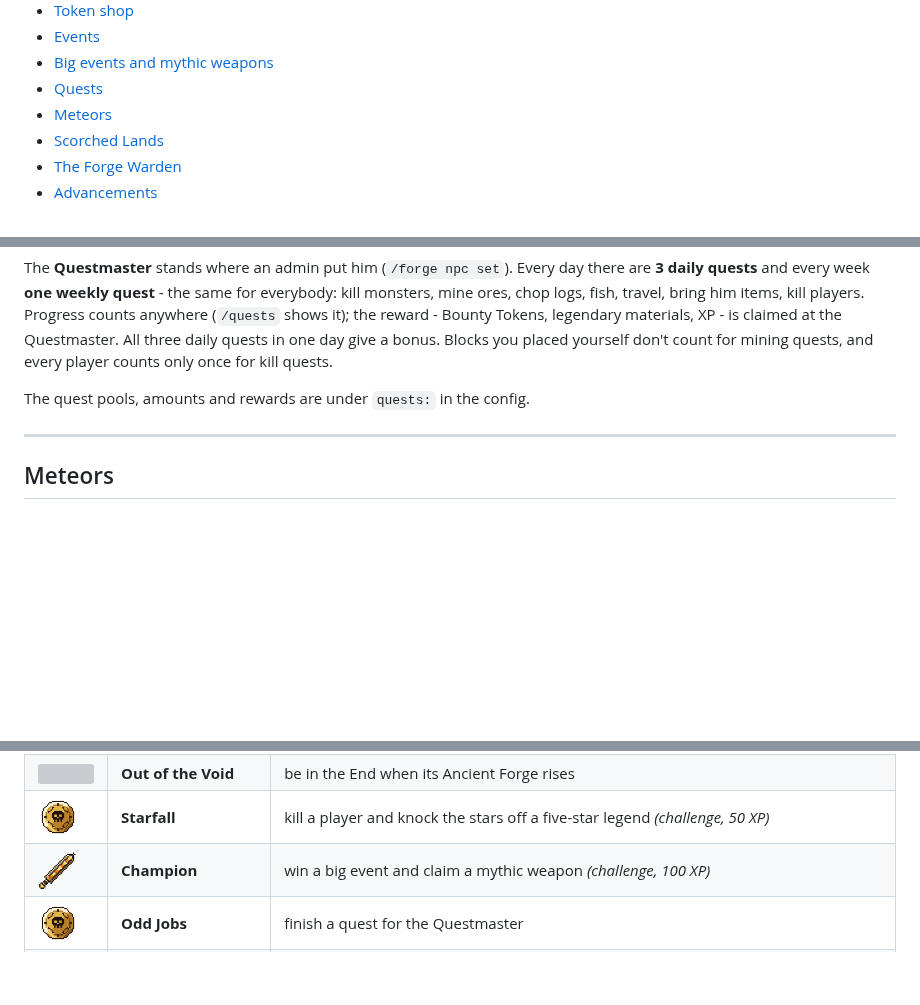
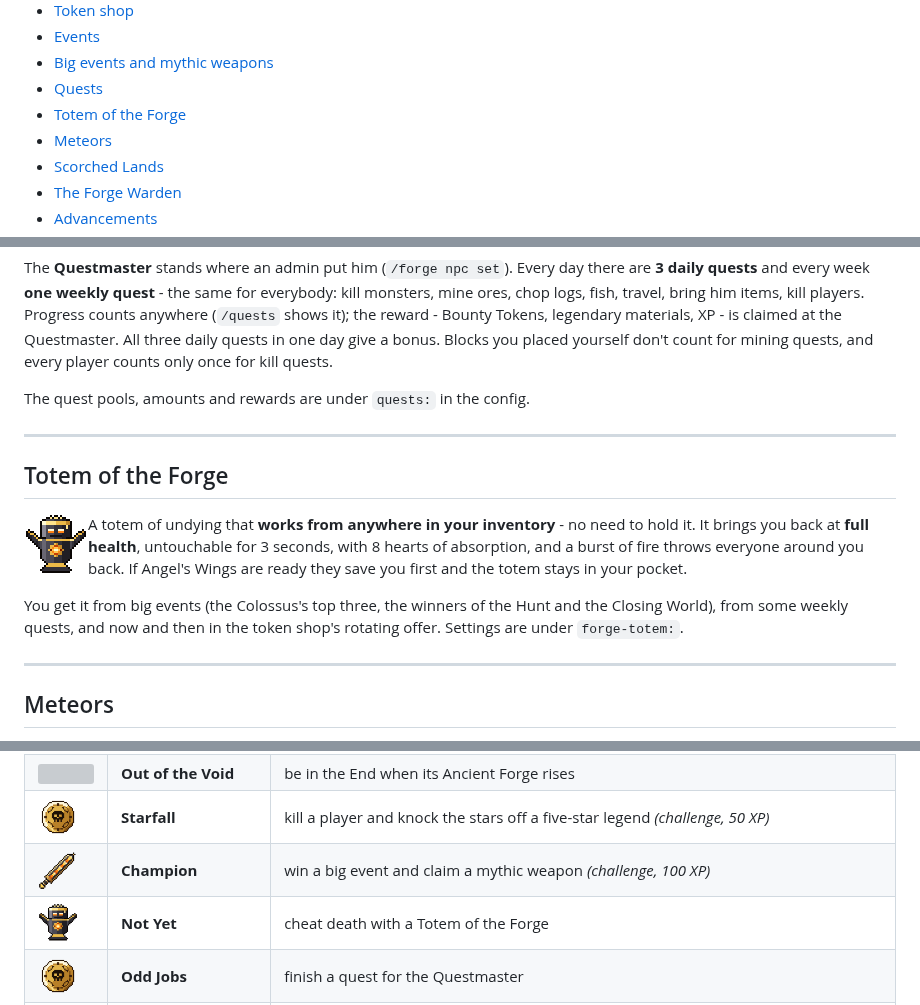
Before and after one commit to Freonik/CustomCraft, a Markdown page: README.md, 3 parts joined by grey strips. Rendered like a GitHub page; pictures changed too: docs/items/forge_totem.png (added); blank space fills up the shorter version; grey boxes are pictures that could not be loaded.

Commit message:
2.18.0: Totem of the Forge
Co-Authored-By: Claude Opus 5.5 <noreply@anthropic.com>
Claude-Session: https://claude.ai/code/session_0165YXDABnAgtCh23BozW7sj

```diff
--- a/README.md
+++ b/README.md
@@ -32,6 +32,7 @@
 - [Events](#events)
 - [Big events and mythic weapons](#big-events-and-mythic-weapons)
 - [Quests](#quests)
+- [Totem of the Forge](#totem-of-the-forge)
 - [Meteors](#meteors)
 - [Scorched Lands](#scorched-lands)
 - [The Forge Warden](#the-forge-warden)
@@ -566,6 +567,19 @@ The quest pools, amounts and rewards are under `quests:` in the config.
 
 ---
 
+## Totem of the Forge
+
+<img src="docs/items/forge_totem.png" width="64" alt="" align="left">
+
+A totem of undying that **works from anywhere in your inventory** - no need to hold it. It brings you back at
+**full health**, untouchable for 3 seconds, with 8 hearts of absorption, and a burst of fire throws everyone
+around you back. If Angel's Wings are ready they save you first and the totem stays in your pocket.
+
+You get it from big events (the Colossus's top three, the winners of the Hunt and the Closing World), from some
+weekly quests, and now and then in the token shop's rotating offer. Settings are under `forge-totem:`.
+
+---
+
 ## Meteors
 Every **2 to 4 hours** (with at least 3 players online) a meteor falls somewhere within 2500 blocks of spawn.
 A boss bar counts down five minutes and the impact site is revealed step by step:
@@ -662,6 +676,7 @@ a toast pops up, the chat announces it, and progress is saved with the player. C
 | <img src="docs/items/seraph_feather.png" width="40" alt=""> | **Out of the Void** | be in the End when its Ancient Forge rises |
 | <img src="docs/items/bounty_token.png" width="40" alt=""> | **Starfall** | kill a player and knock the stars off a five-star legend *(challenge, 50 XP)* |
 | <img src="docs/items/titans_echo.png" width="40" alt=""> | **Champion** | win a big event and claim a mythic weapon *(challenge, 100 XP)* |
+| <img src="docs/items/forge_totem.png" width="40" alt=""> | **Not Yet** | cheat death with a Totem of the Forge |
 | <img src="docs/items/bounty_token.png" width="40" alt=""> | **Odd Jobs** | finish a quest for the Questmaster |
 | <img src="docs/items/bounty_token.png" width="40" alt=""> | **Above and Beyond** | finish a weekly quest |
 | <img src="docs/items/valkyries_lance.png" width="40" alt=""> | **Clash of Legends** | kill a player carrying a legend with a legend in your hand |
```
Also changed, not shown: other parts of README.md (+1 -0 lines), 16 other files.
